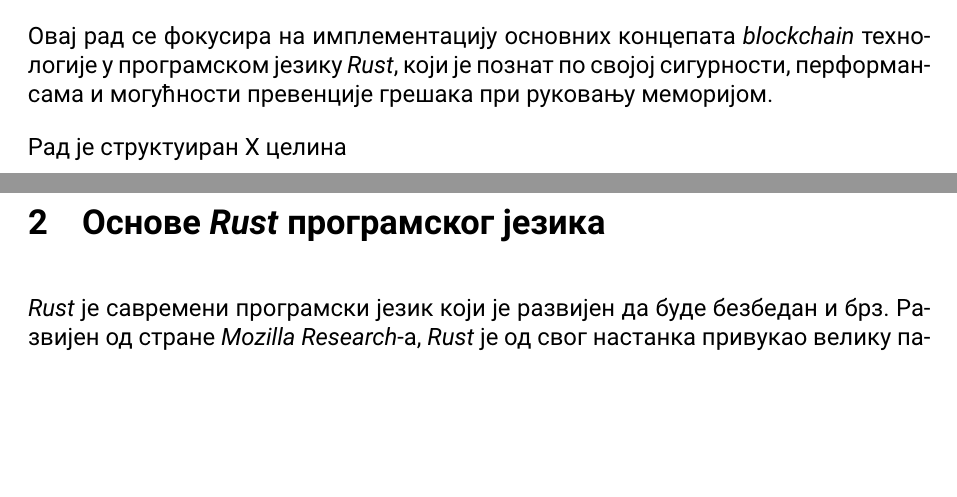
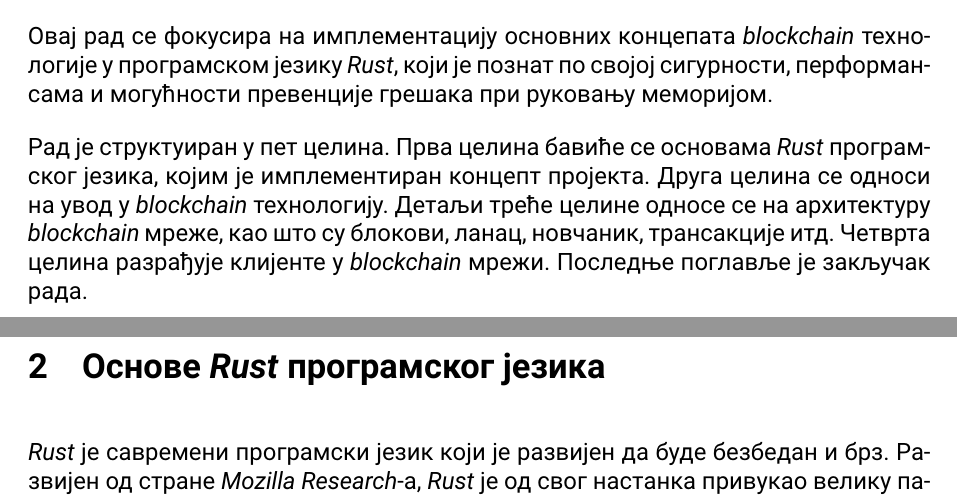
Before and after one commit to bmijanovic/rustchain, a LaTeX document (dokumentacija/main.tex): two parts of pages 3 and 4 of 33, joined at a grey line, cut so that both start at the same text, the shorter picture padded with empty space. Compiled offline with XeLaTeX.

Commit message:
feat: minor fix in introduction

```diff
--- a/dokumentacija/main.tex
+++ b/dokumentacija/main.tex
@@ -88,7 +88,7 @@
 
 Овај рад се фокусира на имплементацију основних концепата \textit{blockchain} технологије у програмском језику \textit{Rust}, који је познат по својој сигурности, перформансама и могућности превенције грешака при руковању меморијом.
 
-Рад је структуиран X целина
+Рад је структуиран у пет целина. Прва целина бавиће се основама \textit{Rust} програмског језика, којим је имплементиран концепт пројекта. Друга целина се односи на увод у \textit{blockchain} технологију. Детаљи треће целине односе се на архитектуру \textit{blockchain} мреже, као што су блокови, ланац, новчаник, трансакције итд. Четврта целина разрађује клијенте у \textit{blockchain} мрежи. Последње поглавље је закључак рада.
 \pagebreak
 
 \section{Основе \textit{Rust} програмског језика}
```
Also changed, not shown: dokumentacija/diplomski.pdf, 1 other file.
